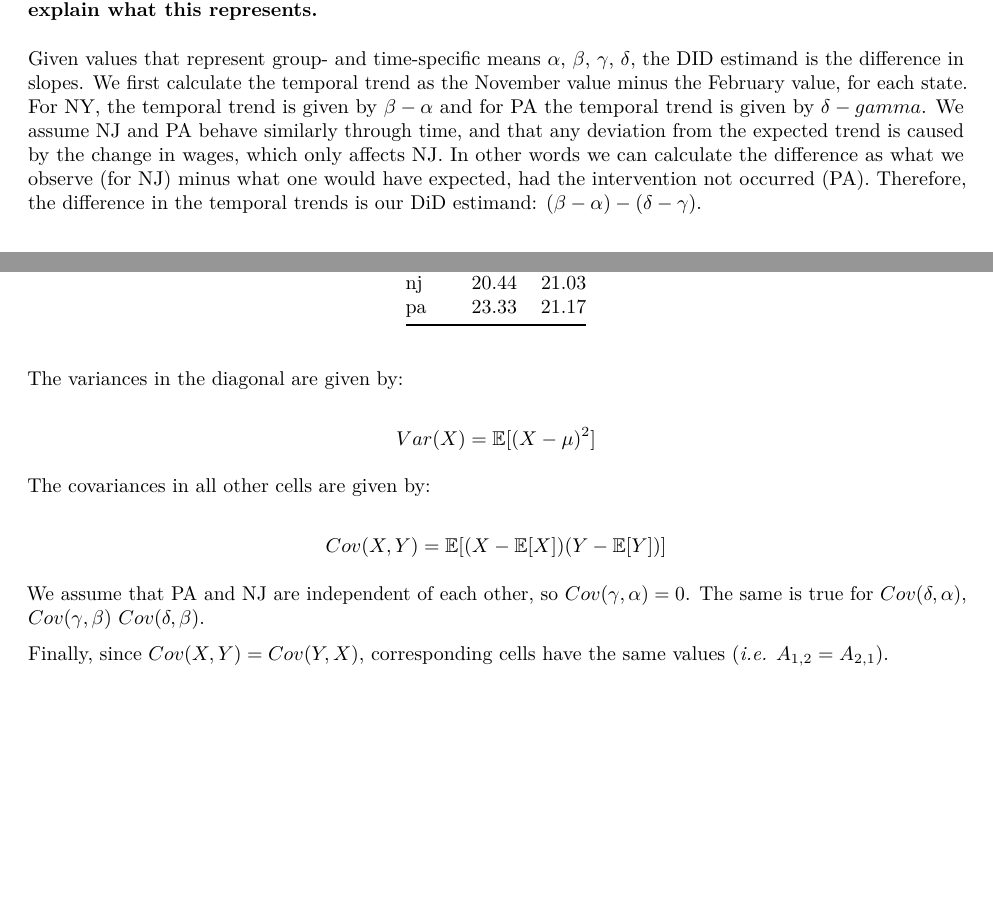
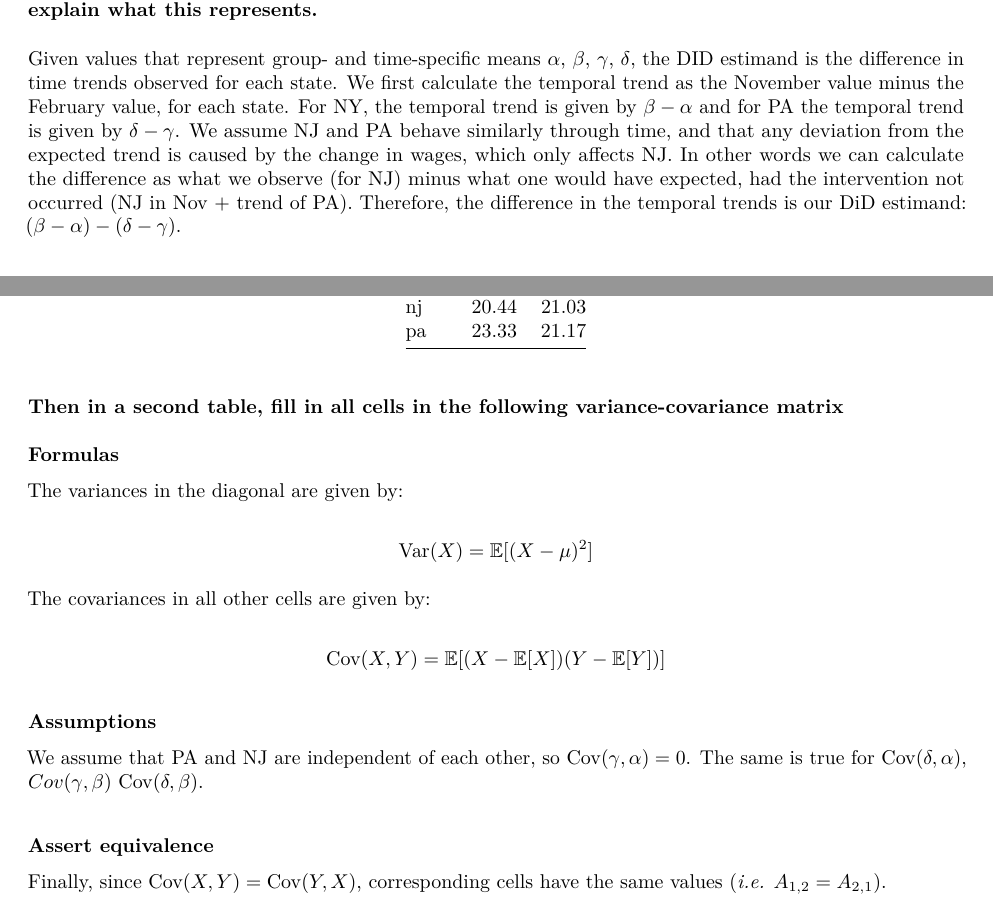
Before and after one commit to jcvdav/POLS207, an R Markdown document (ps4/ps4.Rmd): two parts of pages 1 and 3 of 7, joined at a grey line, cut so that both start at the same text, the shorter picture padded with empty space. The pictures show the output file ps4/ps4.pdf that the author committed with the source.

Commit message:
Fixed details

````diff
--- a/ps4/ps4.Rmd
+++ b/ps4/ps4.Rmd
@@ -27,7 +27,7 @@ PA    | $\gamma$ | $delta$
 
 ### Define the difference-in-differences (DID) estimand in terms of these values, and concisely explain what this represents.
 
-Given values that represent group- and time-specific means $\alpha$, $\beta$, $\gamma$, $\delta$, the DID estimand is the difference in slopes. We first calculate the temporal trend as the November value minus the February value, for each state. For NY, the temporal trend is given by $\beta - \alpha$ and for PA the temporal trend is given by $\delta - gamma$. We assume NJ and PA behave similarly through time, and that any deviation from the expected trend is caused by the change in wages, which only affects NJ. In other words we can calculate the difference as what we observe (for NJ) minus what one would have expected, had the intervention not occurred (PA). Therefore, the difference in the temporal trends is our DiD estimand: $(\beta - \alpha) - (\delta - \gamma)$.
+Given values that represent group- and time-specific means $\alpha$, $\beta$, $\gamma$, $\delta$, the DID estimand is the difference in time trends observed for each state. We first calculate the temporal trend as the November value minus the February value, for each state. For NY, the temporal trend is given by $\beta - \alpha$ and for PA the temporal trend is given by $\delta - \gamma$. We assume NJ and PA behave similarly through time, and that any deviation from the expected trend is caused by the change in wages, which only affects NJ. In other words we can calculate the difference as what we observe (for NJ) minus what one would have expected, had the intervention not occurred (NJ in Nov + trend of PA). Therefore, the difference in the temporal trends is our DiD estimand: $(\beta - \alpha) - (\delta - \gamma)$.
 
 ### Consider the eight potential quantities $\{\alpha(0), \alpha(1), \beta(0)...\}$. Let these represent the mean potential level of FTE employment levels that would have realized if the minimum wage had been raised in each state at each time. For example, $\alpha(0) = \mathbb{E}[Y_i(D = 0)|T = February, state = NJ]$. Define the causal quantity of interest, the ATT, in terms of these potential outcomes. Describe which of these are observed.
 
@@ -110,21 +106,29 @@ d_long %>%
                caption = "Estimates for quantities of interest in Table 1.")
 ```
 
+### Then in a second table, fill in all cells in the following variance-covariance matrix
+
+#### Formulas
+
 The variances in the diagonal are given by:
 
 $$
-Var(X) = \mathbb{E}[(X - \mu)^2]
+\mathrm{Var}(X) = \mathbb{E}[(X - \mu)^2]
 $$
 
 The covariances in all other cells are given by:
 
 $$
-Cov(X, Y) = \mathbb{E}[(X - \mathbb{E}[X])(Y - \mathbb{E}[Y])]
+\mathrm{Cov}(X, Y) = \mathbb{E}[(X - \mathbb{E}[X])(Y - \mathbb{E}[Y])]
 $$
 
-We assume that PA and NJ are independent of each other, so $Cov(\gamma, \alpha) = 0$. The same is true for $Cov(\delta, \alpha)$, $Cov(\gamma, \beta)$ $Cov(\delta, \beta)$.
+#### Assumptions
 
-Finally, since $Cov(X, Y) = Cov(Y, X)$, corresponding cells have the same values (*i.e.* $A_{1, 2} = A_{2, 1}$).
+We assume that PA and NJ are independent of each other, so $\mathrm{Cov}(\gamma, \alpha) = 0$. The same is true for $\mathrm{Cov}(\delta, \alpha)$, $Cov(\gamma, \beta)$ $\mathrm{Cov}(\delta, \beta)$.
+
+#### Assert equivalence
+
+Finally, since $\mathrm{Cov}(X, Y) = \mathrm{Cov}(Y, X)$, corresponding cells have the same values (*i.e.* $A_{1, 2} = A_{2, 1}$).
 
 With the rules above, we can define our variance-covariance matrix as follows:
 
````
Also changed, not shown: ps4/ps4.pdf, ps4/ps4.Rmd (16 more changed lines).
